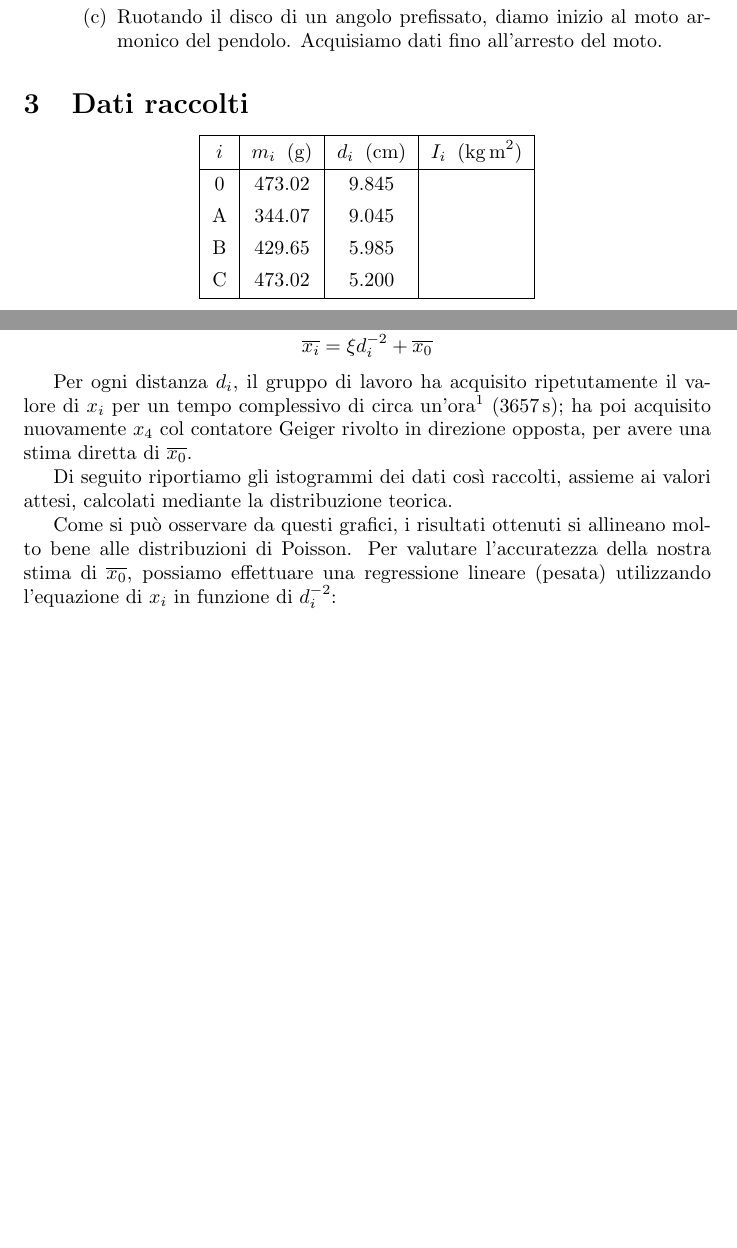
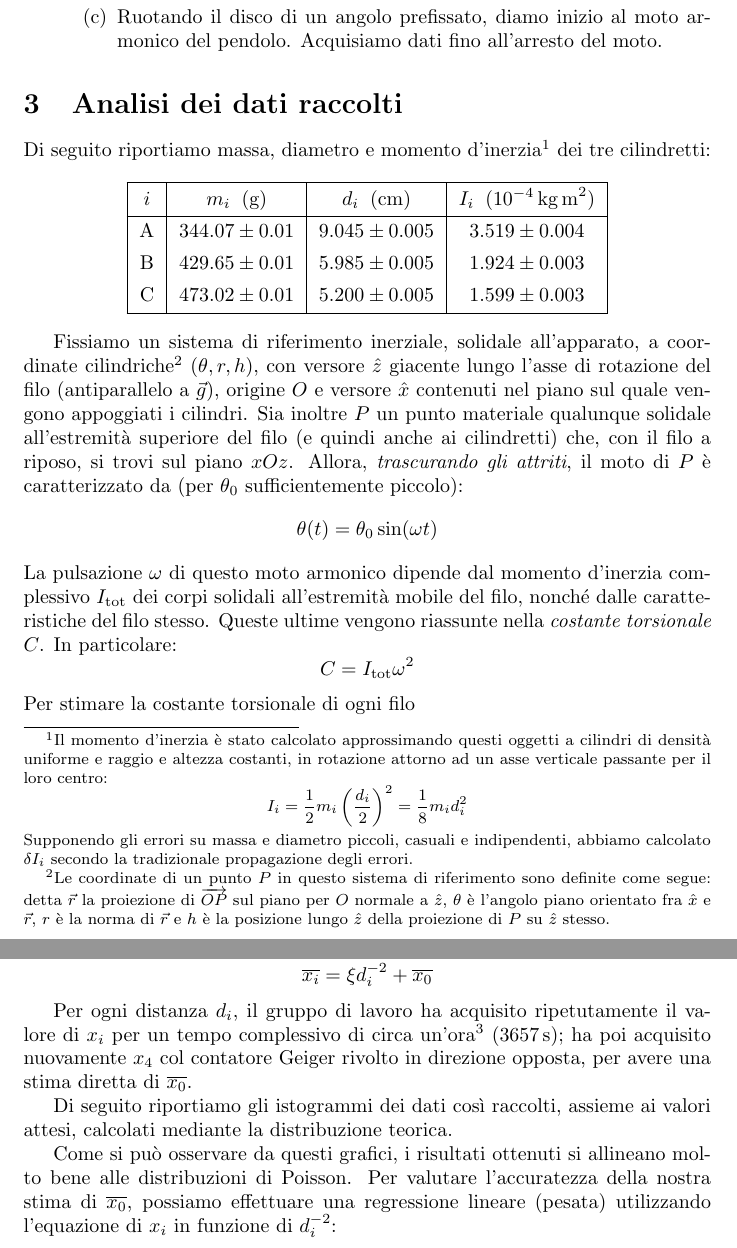
Before and after one commit to RBerga06/unipr-clt-fisica, a LaTeX paper (lab1/r5-torsione/relazione.tex): two parts of pages 2 and 3 of 4 before the commit and two parts of pages 2 and 4 of 5 after it, joined at a grey line, cut so that both start at the same text, the shorter picture padded with empty space. Compiled offline with pdfLaTeX.

Commit message:
Costante torsionale

```diff
--- a/lab1/r5-torsione/relazione.tex
+++ b/lab1/r5-torsione/relazione.tex
@@ -101,20 +101,54 @@
     \end{enumerate}
 \end{enumerate}
 
-\section{Dati raccolti}
+\section{Analisi dei dati raccolti}
+
+Di seguito riportiamo massa, diametro e momento d'inerzia\footnote{
+    Il momento d'inerzia è stato calcolato approssimando questi oggetti
+    a cilindri di densità uniforme e raggio e altezza costanti, in rotazione
+    attorno ad un asse verticale passante per il loro centro:
+    \[I_i = \frac{1}{2} m_i \left(\frac{d_i}{2}\right)^2 = \frac{1}{8}m_i d_i^2\]
+    Supponendo gli errori su massa e diametro piccoli, casuali e indipendenti,
+    abbiamo calcolato $\delta I_i$ secondo la tradizionale propagazione degli errori.
+} dei tre cilindretti:
 
 \begin{center}
 \begin{tblr}{ |Q[c,m]|Q[c,m]|Q[c,m]|Q[c,m]| }
     \hline
-    $i$ & $m_i\;\;(\unit{g})$ & $d_i\;\;(\unit{cm})$ & $I_i\;\;(\unit{kg\,m^2})$ \\
+    $i$ & $m_i\;\;(\unit{g})$ & $d_i\;\;(\unit{cm})$ & $I_i\;\;(10^{-4}\,\unit{kg\,m^2})$ \\
     \hline
-    0 & 473.02 & 9.845 & \\
-    A & 344.07 & 9.045 & \\
-    B & 429.65 & 5.985 & \\
-    C & 473.02 & 5.200 & \\
+    % 0 & 473.02 & 9.845 & \\
+    A & $344.07 \pm 0.01$ & $9.045 \pm 0.005$ & $3.519 \pm 0.004$ \\
+    B & $429.65 \pm 0.01$ & $5.985 \pm 0.005$ & $1.924 \pm 0.003$ \\
+    C & $473.02 \pm 0.01$ & $5.200 \pm 0.005$ & $1.599 \pm 0.003$ \\
     \hline
 \end{tblr}
 \end{center}
+
+Fissiamo un sistema di riferimento inerziale, solidale all'apparato,
+a coordinate cilindriche\footnote{
+    Le coordinate di un punto $P$ in questo sistema di riferimento sono
+    definite come segue: detta $\vec{r}$ la proiezione di $\overrightarrow{OP}$
+    sul piano per $O$ normale a $\hat{z}$,
+    $\theta$ è l'angolo piano orientato fra $\hat{x}$ e $\vec{r}$,
+    $r$ è la norma di $\vec{r}$ e
+    $h$ è la posizione lungo $\hat{z}$ della proiezione di $P$ su
+    $\hat{z}$ stesso.
+} $(\theta, r, h)$, con versore $\hat{z}$ giacente
+lungo l'asse di rotazione del filo (antiparallelo a $\vec{g}$),
+origine $O$ e versore $\hat{x}$ contenuti nel piano sul quale vengono appoggiati
+i cilindri. Sia inoltre $P$ un punto materiale qualunque solidale all'estremità
+superiore del filo (e quindi anche ai cilindretti) che, con il filo a riposo,
+si trovi sul piano $xOz$.
+Allora, \emph{trascurando gli attriti}, il moto di $P$ è caratterizzato da
+(per $\theta_0$ sufficientemente piccolo):
+\[\theta(t) = \theta_0 \sin(\omega t)\]
+La pulsazione $\omega$ di questo moto armonico dipende dal momento d'inerzia
+complessivo $I_\text{tot}$ dei corpi solidali all'estremità mobile del filo,
+nonché dalle caratteristiche del filo stesso. Queste ultime vengono riassunte
+nella \emph{costante torsionale} $C$. In particolare:
+\[ C = I_\text{tot} \omega^2 \]
+Per stimare la costante torsionale di ogni filo
 
 \begin{center}
 \begin{tblr}{ |Q[c,m]|Q[c,m]|Q[c,m]|Q[c,m]|Q[c,m]|Q[c,m]|Q[c,m]| }
```
Also changed, not shown: lab1/r5-torsione/relazione.pdf, 1 other file.
